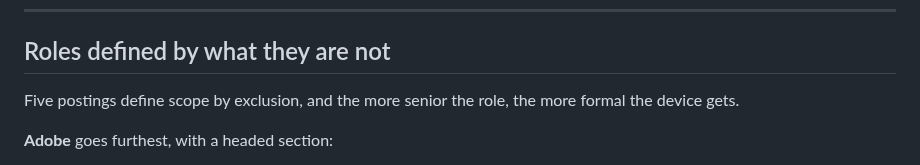
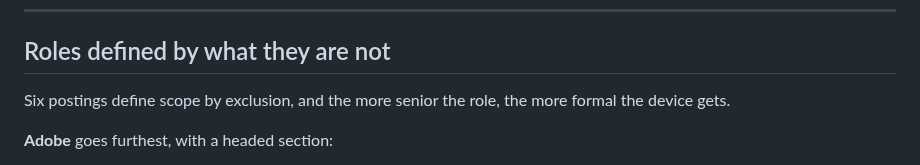
Before and after one commit to bertinoco/bco-signals, a Markdown page: jd-insights/patterns.md, the part around the change. Rendered like a GitHub page.

```diff
--- a/jd-insights/patterns.md
+++ b/jd-insights/patterns.md
@@ -12,7 +12,7 @@ Every claim here should name the companies it came from, so a reader can go to
 
 ## Roles defined by what they are not
 
-Five postings define scope by exclusion, and the more senior the role, the more
+Six postings define scope by exclusion, and the more senior the role, the more
 formal the device gets.
 
 **Adobe** goes furthest, with a headed section:
```
Also changed, not shown: jd-insights/findings.md (+35 -0 lines).
